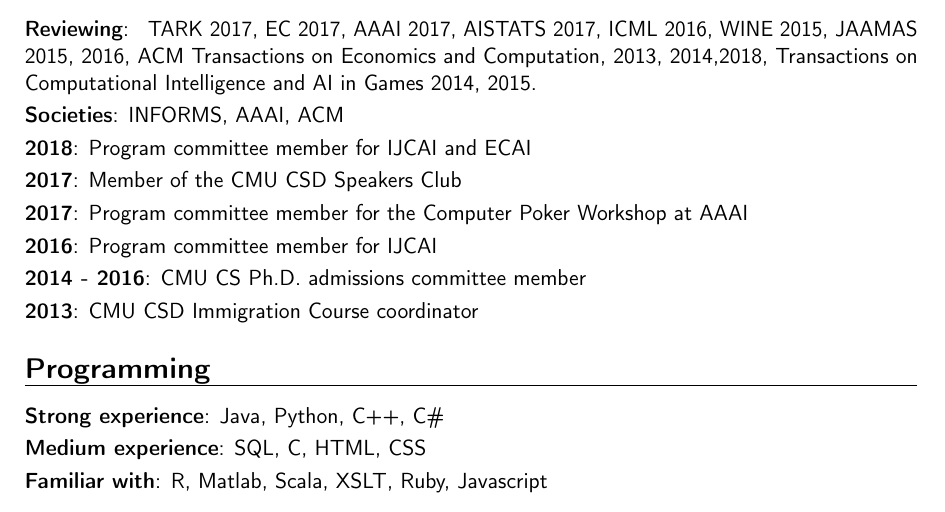
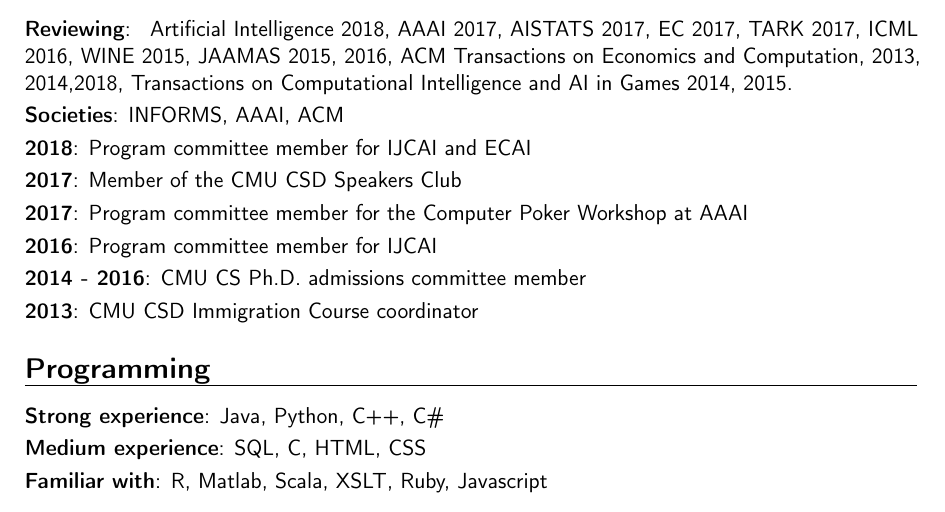
Before and after one commit to ChrKroer/resume, a LaTeX CV (christian_kroer_cv.tex): part of page 5 of 5, cut so that both start at the same text. Compiled offline with pdfLaTeX.

Commit message:
added aij

```diff
--- a/christian_kroer_cv.tex
+++ b/christian_kroer_cv.tex
@@ -289,10 +289,11 @@
 \section{Service}
 \cvitem{Reviewing}
 {
-  TARK 2017,
-  EC 2017,
+  Artificial Intelligence 2018,
   AAAI 2017,
   AISTATS 2017,
+  EC 2017,
+  TARK 2017,
   ICML 2016,
   WINE 2015,
   JAAMAS 2015, 2016,
```
